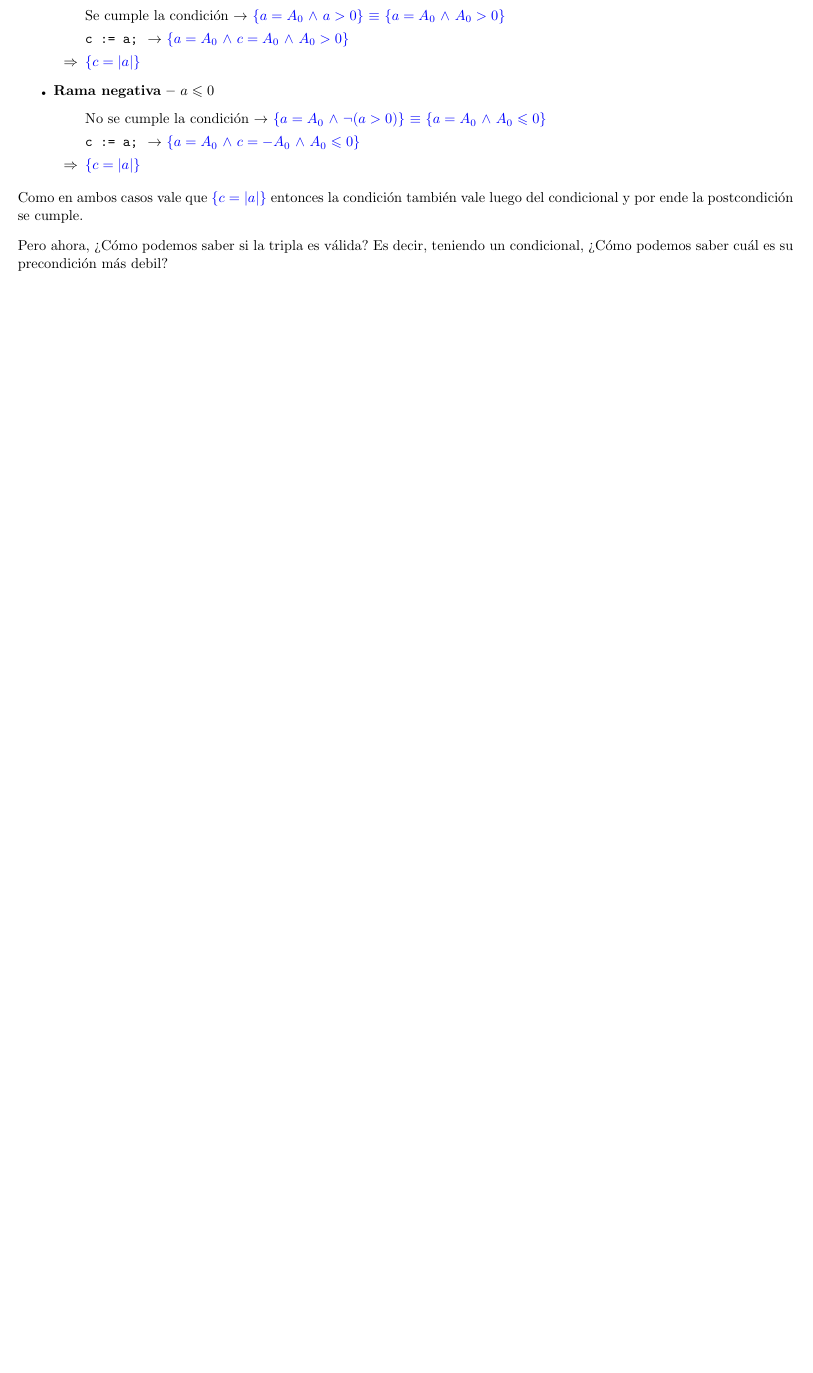
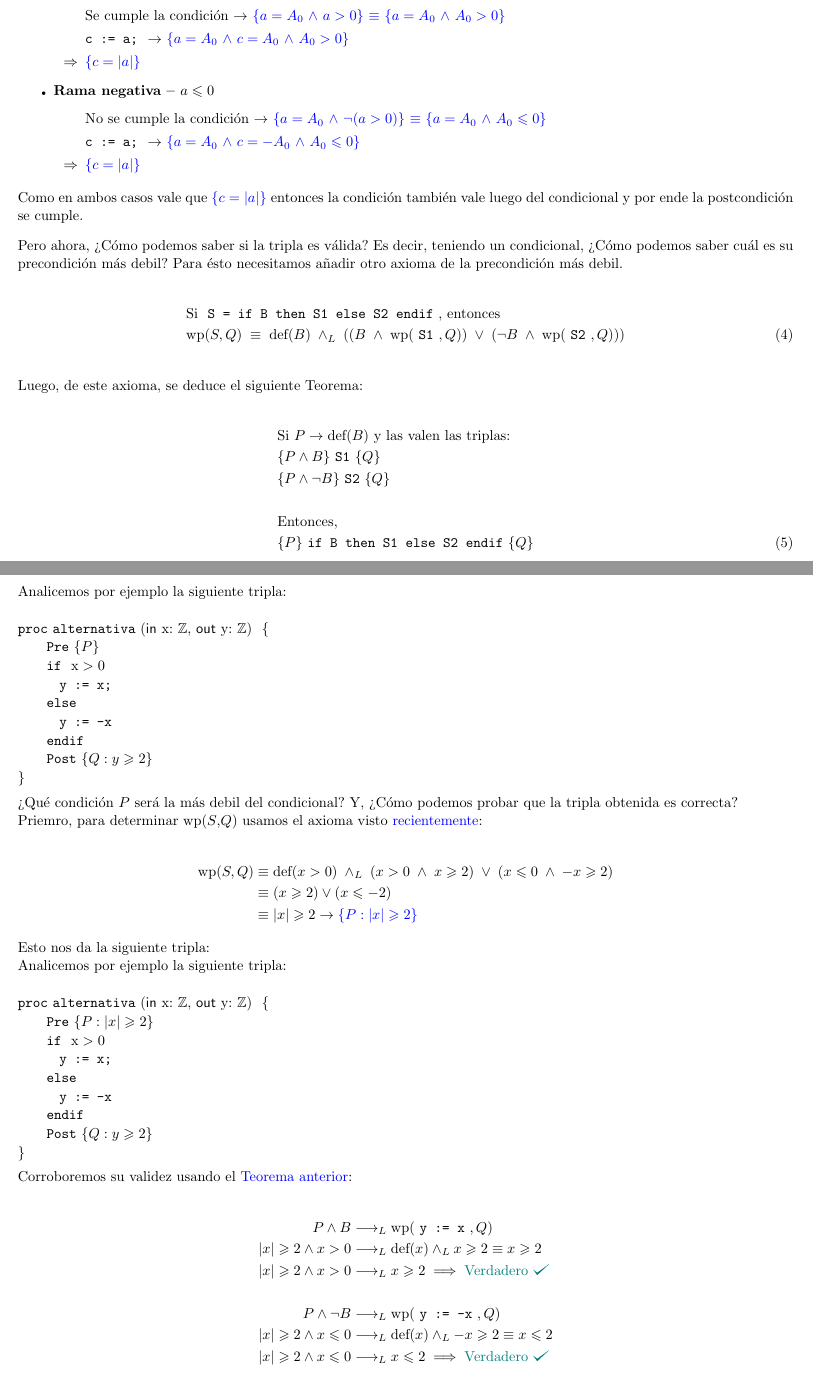
Before and after one commit to joangq/exactas, a LaTeX document (COMP930003-AED1/notas/latex/main.tex, which reads COMP930003-AED1/notas/latex/jig.sty, COMP930003-AED1/notas/latex/sections/section_1.tex): part of page 6 of 8 before the commit and two parts of pages 6 and 7 of 9 after it, the two joined at a grey line, cut so that both start at the same text, the shorter picture padded with empty space. Compiled offline with pdfLaTeX.

Commit message:
Modified section_1.tex

```diff
--- a/COMP930003-AED1/notas/latex/jig.sty
+++ b/COMP930003-AED1/notas/latex/jig.sty
@@ -12,6 +12,10 @@
 \usepackage{multicol} % Multiple columns
 \usepackage{enumitem} % [label = {[\Alph*]}]
 \usepackage{tasks} % Horizontal tasks
+\usepackage{tikz} % Figures
+
+% Checkmark figure
+\def\checkmark{\tikz\fill[scale=0.4](0,.35) -- (.25,0) -- (1,.7) -- (.25,.15) -- cycle;}
 
 % Custom newline
 \newcommand{\nln}{\par\vspace{3mm}}
--- a/COMP930003-AED1/notas/latex/sections/section_1.tex
+++ b/COMP930003-AED1/notas/latex/sections/section_1.tex
@@ -281,7 +281,76 @@ Tomemos como ejemplo la siguiente tripla:
 
 Como en ambos casos vale que \textcolor{blue}{\{$c = |a|$\}} entonces la condición también vale luego del condicional y por ende la postcondición se cumple.
 \nln
-Pero ahora, ¿Cómo podemos saber si la tripla es válida? Es decir, teniendo un condicional, ¿Cómo podemos saber cuál es su precondición más debil?
+Pero ahora, ¿Cómo podemos saber si la tripla es válida? Es decir, teniendo un condicional, ¿Cómo podemos saber cuál es su precondición más debil? Para ésto
+necesitamos añadir otro axioma de la precondición más debil.
+
+\begin{align}
+    &\text{Si \mono{S = if B then S1 else S2 endif}, entonces} \nonumber \\
+    &\text{wp}(S,Q)\;\equiv\;\text{def}(B)\;\yLuego\;((B\;\land\;\text{wp}(\text{\mono{S1}}, Q))\;\lor\;(\neg B\;\land\;\text{wp}(\text{\mono{S2}}, Q)))
+\end{align} \label{conditional_wp_axiom}
+
+Luego, de este axioma, se deduce el siguiente Teorema:
+
+\begin{align}
+    & \text{Si } P \rightarrow \text{def}(B) \text{ y las valen las triplas:} \nonumber \\
+    & \{P \land B\}\text{\mono{S1}} \{Q\} \nonumber \\
+    & \{P \land \neg B\}\text{\mono{S2}} \{Q\} \nonumber \\
+    & \nonumber \\
+    & \text{Entonces, } \nonumber \\
+    & \{P\} \text{\mono{if B then S1 else S2 endif}} \{Q\}
+\end{align} \label{conditional_wp_theorem}
+
+\newpage
+Analicemos por ejemplo la siguiente tripla: \nln
+\begin{proc}{alternativa}{\In x: \Z, \Out y: \Z}{}
+    \pre{P}
+    \mono{if} x\;$>$\;0  \par
+    \;\;\mono{y := x;}   \par
+    \mono{else}          \par
+    \;\;\mono{y := -x}   \par
+    \mono{endif}         \par
+    \post{Q: y \geq 2}
+\end{proc} \label{alternative_example_triplet}
+
+¿Qué condición $P$ será la más debil del condicional? Y, ¿Cómo podemos probar que la tripla obtenida es correcta?
+
+Priemro, para determinar wp($S$,$Q$) usamos el axioma visto \hyperref[conditional_wp_axiom]{recientemente}:
+
+\begin{align*}
+    \T{wp}(S,Q) &\equiv \T{def}(x > 0)\;\yLuego\;(x > 0\;\land\;x \geq 2)\;\lor\;(x \leq 0\;\land\;-x \geq 2) \\
+                &\equiv (x \geq 2) \lor (x \leq -2) \\
+                &\equiv |x| \geq 2 \rightarrow \text{\textcolor{blue}{\{$P: |x| \geq 2$\}}}
+\end{align*}
+
+Esto nos da la siguiente tripla:
+
+Analicemos por ejemplo la siguiente tripla: \nln
+\begin{proc}{alternativa}{\In x: \Z, \Out y: \Z}{}
+    \pre{P: |x| \geq 2}
+    \mono{if} x\;$>$\;0  \par
+    \;\;\mono{y := x;}   \par
+    \mono{else}          \par
+    \;\;\mono{y := -x}   \par
+    \mono{endif}         \par
+    \post{Q: y \geq 2}
+\end{proc} \label{alternative_example_triplet_2}
+
+Corroboremos su validez usando el \hyperref[conditional_wp_theorem]{Teorema anterior}:
+
+% TODO: Cambiar el color verde por otro verde un poco más oscuro, éste no se ve nada lmao
+\begin{align*}
+                 P \land B &\implicaLuego \T{wp}(\T{\mono{y := x}},Q) \\
+    |x| \geq 2 \land x > 0 &\implicaLuego \T{def}(x) \yLuego x \geq 2 \equiv x \geq 2 \\
+    |x| \geq 2 \land x > 0 &\implicaLuego x \geq 2 \implies \T{\textcolor{teal}{Verdadero \checkmark}}\\
+                                                                                      \\
+           P \land \neg B  &\implicaLuego \T{wp}(\T{\mono{y := -x}},Q) \\
+    |x| \geq 2 \land x \leq 0 &\implicaLuego \T{def}(x) \yLuego -x \geq 2 \equiv x \leq 2 \\
+    |x| \geq 2 \land x \leq 0 &\implicaLuego x \leq 2  \implies \T{\textcolor{teal}{Verdadero \checkmark}} \\
+\end{align*}
+
+Por ende, como ambas triplas valen entonces el condicional es correcto, y la tripla dada previamente es válida.
+
+% TODO: Corrección de secuencias
 
 \subsection{Ciclos -- Teorema del Invariante}
 
```
Also changed, not shown: COMP930003-AED1/notas/latex/out/main.pdf, COMP930003-AED1/notas/latex/out/section_1.pdf, COMP930003-AED1/notas/latex/sections/section_1.tex (2 more changed lines).
